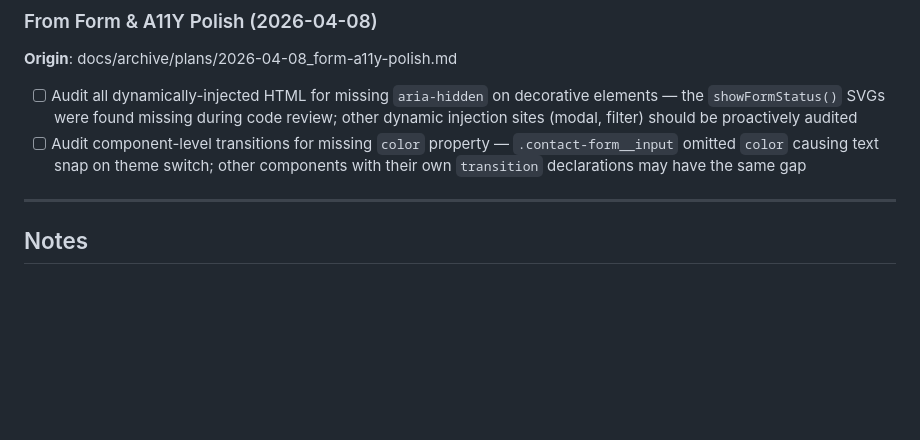
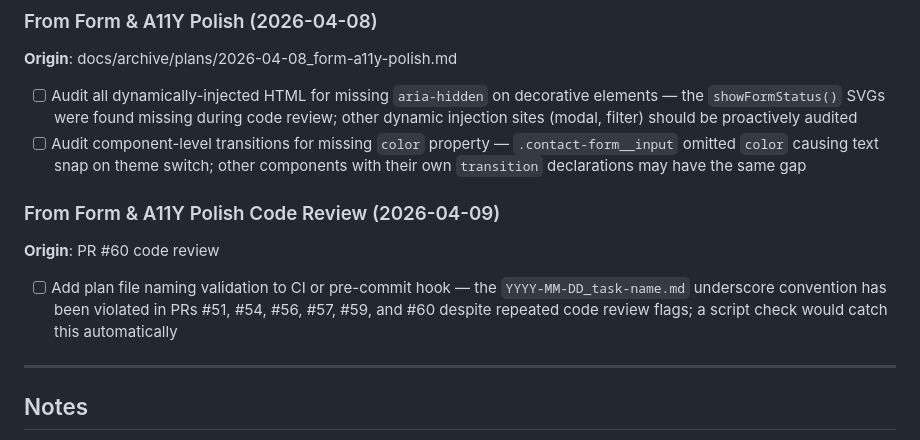
Before and after one commit to GoodAlex223/goodalex223.github.io, a Markdown page: docs/planning/BACKLOG.md, the part around the change. Rendered like a GitHub page; blank space fills up the shorter version.

Commit message:
docs: Add code review improvements from PR #60 to backlog
Co-Authored-By: Claude Opus 4.6 (1M context) <noreply@anthropic.com>

```diff
--- a/docs/planning/BACKLOG.md
+++ b/docs/planning/BACKLOG.md
@@ -819,6 +819,11 @@ _Extracted from implementation plan:_
 - [ ] Audit all dynamically-injected HTML for missing `aria-hidden` on decorative elements — the `showFormStatus()` SVGs were found missing during code review; other dynamic injection sites (modal, filter) should be proactively audited
 - [ ] Audit component-level transitions for missing `color` property — `.contact-form__input` omitted `color` causing text snap on theme switch; other components with their own `transition` declarations may have the same gap
 
+### From Form & A11Y Polish Code Review (2026-04-09)
+**Origin**: PR #60 code review
+
+- [ ] Add plan file naming validation to CI or pre-commit hook — the `YYYY-MM-DD_task-name.md` underscore convention has been violated in PRs #51, #54, #56, #57, #59, and #60 despite repeated code review flags; a script check would catch this automatically
+
 ---
 
 ## Notes
```
Also changed, not shown: CLAUDE.md (+0 -1 lines).
